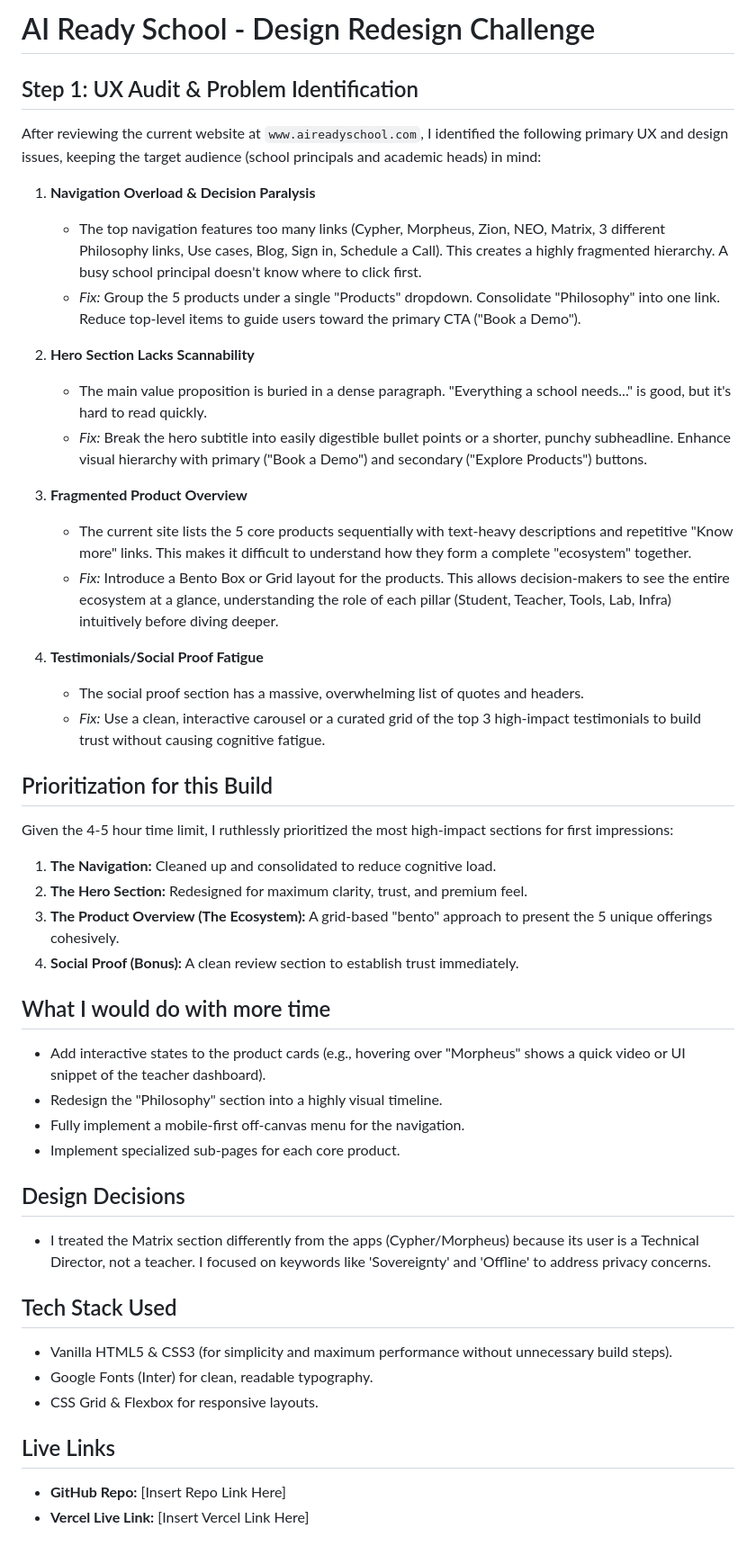
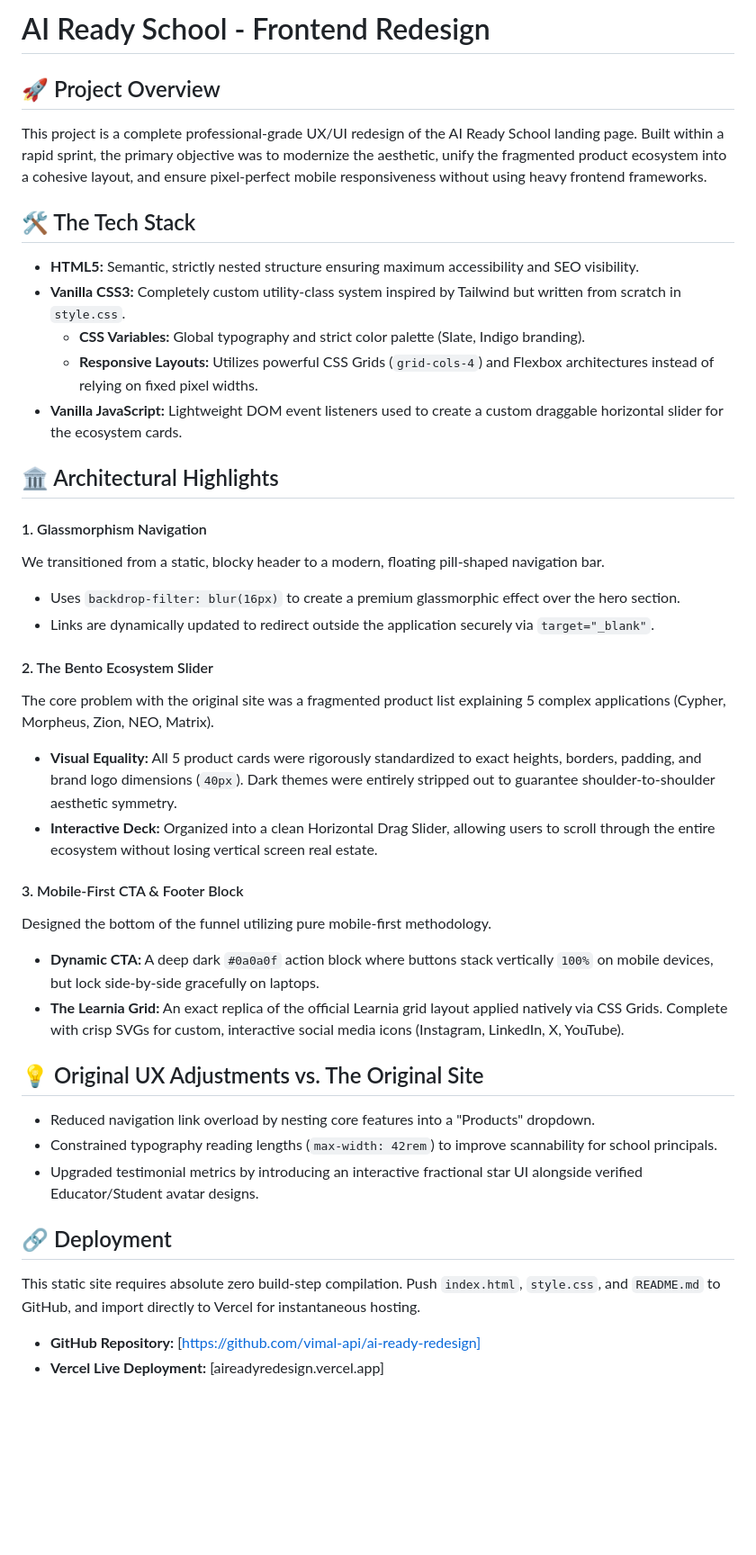
Before and after one commit to vimal-api/ai-ready-redesign, a Markdown page: README.md, the part around the change. Shown at 90% size. Rendered like a GitHub page; blank space fills up the shorter version.

```diff
--- a/README.md
+++ b/README.md
@@ -1,46 +1,40 @@
-# AI Ready School - Design Redesign Challenge
+# AI Ready School - Frontend Redesign
 
-## Step 1: UX Audit & Problem Identification
+## 🚀 Project Overview
+This project is a complete professional-grade UX/UI redesign of the AI Ready School landing page. Built within a rapid sprint, the primary objective was to modernize the aesthetic, unify the fragmented product ecosystem into a cohesive layout, and ensure pixel-perfect mobile responsiveness without using heavy frontend frameworks.
 
-After reviewing the current website at `www.aireadyschool.com`, I identified the following primary UX and design issues, keeping the target audience (school principals and academic heads) in mind:
+## 🛠️ The Tech Stack
+*   **HTML5:** Semantic, strictly nested structure ensuring maximum accessibility and SEO visibility.
+*   **Vanilla CSS3:** Completely custom utility-class system inspired by Tailwind but written from scratch in `style.css`.
+    *   **CSS Variables:** Global typography and strict color palette (Slate, Indigo branding).
+    *   **Responsive Layouts:** Utilizes powerful CSS Grids (`grid-cols-4`) and Flexbox architectures instead of relying on fixed pixel widths.
+*   **Vanilla JavaScript:** Lightweight DOM event listeners used to create a custom draggable horizontal slider for the ecosystem cards.
 
-1. **Navigation Overload & Decision Paralysis**
-   - The top navigation features too many links (Cypher, Morpheus, Zion, NEO, Matrix, 3 different Philosophy links, Use cases, Blog, Sign in, Schedule a Call). This creates a highly fragmented hierarchy. A busy school principal doesn't know where to click first.
-   - *Fix:* Group the 5 products under a single "Products" dropdown. Consolidate "Philosophy" into one link. Reduce top-level items to guide users toward the primary CTA ("Book a Demo").
+## 🏛️ Architectural Highlights
 
-2. **Hero Section Lacks Scannability**
-   - The main value proposition is buried in a dense paragraph. "Everything a school needs..." is good, but it's hard to read quickly.
-   - *Fix:* Break the hero subtitle into easily digestible bullet points or a shorter, punchy subheadline. Enhance visual hierarchy with primary ("Book a Demo") and secondary ("Explore Products") buttons.
+#### 1. Glassmorphism Navigation
+We transitioned from a static, blocky header to a modern, floating pill-shaped navigation bar.
+* Uses `backdrop-filter: blur(16px)` to create a premium glassmorphic effect over the hero section.
+* Links are dynamically updated to redirect outside the application securely via `target="_blank"`.
 
-3. **Fragmented Product Overview**
-   - The current site lists the 5 core products sequentially with text-heavy descriptions and repetitive "Know more" links. This makes it difficult to understand how they form a complete "ecosystem" together.
-   - *Fix:* Introduce a Bento Box or Grid layout for the products. This allows decision-makers to see the entire ecosystem at a glance, understanding the role of each pillar (Student, Teacher, Tools, Lab, Infra) intuitively before diving deeper.
+#### 2. The Bento Ecosystem Slider
+The core problem with the original site was a fragmented product list explaining 5 complex applications (Cypher, Morpheus, Zion, NEO, Matrix).
+*   **Visual Equality:** All 5 product cards were rigorously standardized to exact heights, borders, padding, and brand logo dimensions (`40px`). Dark themes were entirely stripped out to guarantee shoulder-to-shoulder aesthetic symmetry.
+*   **Interactive Deck:** Organized into a clean Horizontal Drag Slider, allowing users to scroll through the entire ecosystem without losing vertical screen real estate.
 
-4. **Testimonials/Social Proof Fatigue**
-   - The social proof section has a massive, overwhelming list of quotes and headers.
-   - *Fix:* Use a clean, interactive carousel or a curated grid of the top 3 high-impact testimonials to build trust without causing cognitive fatigue.
+#### 3. Mobile-First CTA & Footer Block
+Designed the bottom of the funnel utilizing pure mobile-first methodology.
+*   **Dynamic CTA:** A deep dark `#0a0a0f` action block where buttons stack vertically `100%` on mobile devices, but lock side-by-side gracefully on laptops.
+*   **The Learnia Grid:** An exact replica of the official Learnia grid layout applied natively via CSS Grids. Complete with crisp SVGs for custom, interactive social media icons (Instagram, LinkedIn, X, YouTube).
 
-## Prioritization for this Build
-Given the 4-5 hour time limit, I ruthlessly prioritized the most high-impact sections for first impressions:
-1. **The Navigation:** Cleaned up and consolidated to reduce cognitive load.
-2. **The Hero Section:** Redesigned for maximum clarity, trust, and premium feel.
-3. **The Product Overview (The Ecosystem):** A grid-based "bento" approach to present the 5 unique offerings cohesively.
-4. **Social Proof (Bonus):** A clean review section to establish trust immediately.
+## 💡 Original UX Adjustments vs. The Original Site
+- Reduced navigation link overload by nesting core features into a "Products" dropdown.
+- Constrained typography reading lengths (`max-width: 42rem`) to improve scannability for school principals.
+- Upgraded testimonial metrics by introducing an interactive fractional star UI alongside verified Educator/Student avatar designs.
 
-## What I would do with more time
-- Add interactive states to the product cards (e.g., hovering over "Morpheus" shows a quick video or UI snippet of the teacher dashboard).
-- Redesign the "Philosophy" section into a highly visual timeline.
-- Fully implement a mobile-first off-canvas menu for the navigation.
-- Implement specialized sub-pages for each core product.
+## 🔗 Deployment
+This static site requires absolute zero build-step compilation.
+Push `index.html`, `style.css`, and `README.md` to GitHub, and import directly to Vercel for instantaneous hosting.
 
-## Design Decisions
-- I treated the Matrix section differently from the apps (Cypher/Morpheus) because its user is a Technical Director, not a teacher. I focused on keywords like 'Sovereignty' and 'Offline' to address privacy concerns.
-
-## Tech Stack Used
-- Vanilla HTML5 & CSS3 (for simplicity and maximum performance without unnecessary build steps).
-- Google Fonts (Inter) for clean, readable typography.
-- CSS Grid & Flexbox for responsive layouts.
-
-## Live Links
-- **GitHub Repo:** [Insert Repo Link Here]
-- **Vercel Live Link:** [Insert Vercel Link Here]
+- **GitHub Repository:** [https://github.com/vimal-api/ai-ready-redesign]
+- **Vercel Live Deployment:** [aireadyredesign.vercel.app]
```
